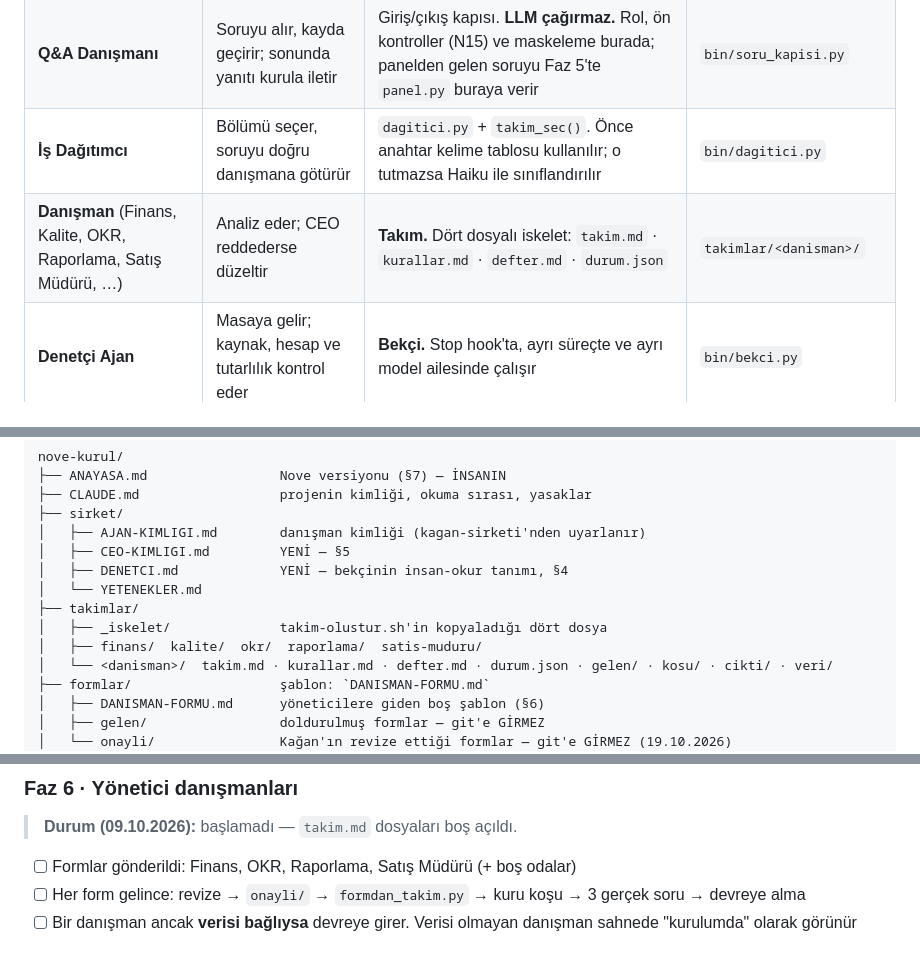
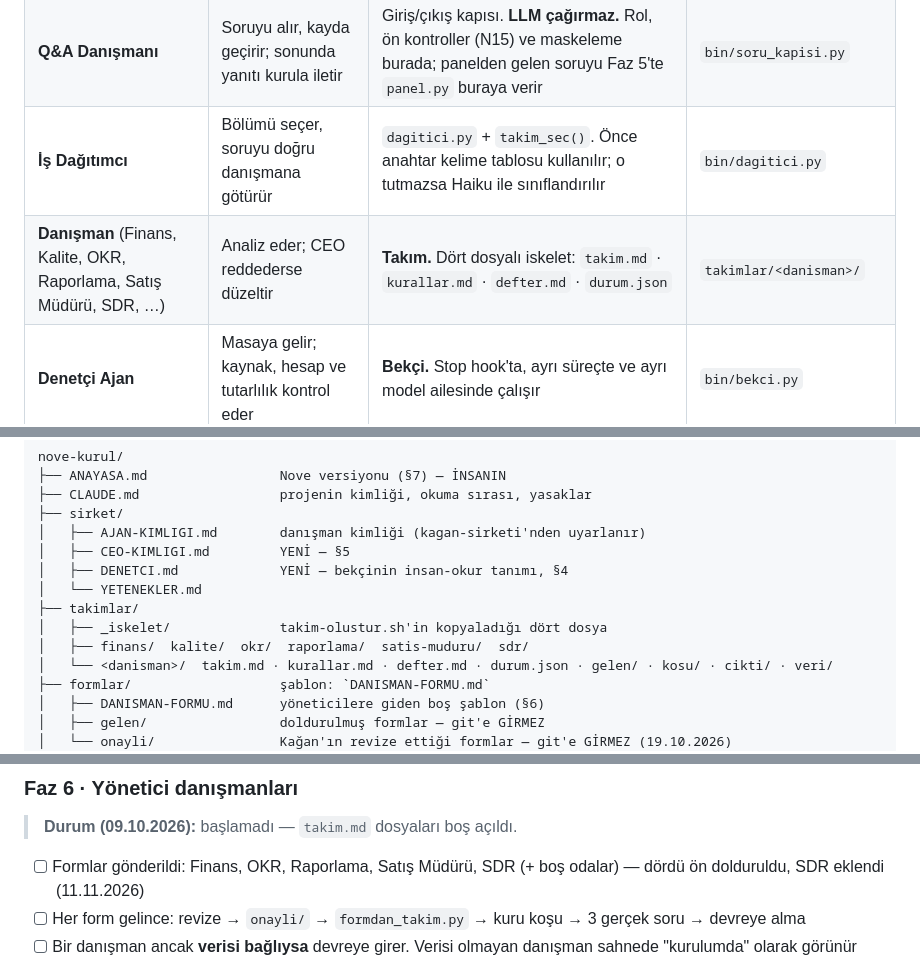
Before and after one commit to sOrcerercs/nove-kurul, a Markdown page: NOVE-KURULUM.md, 3 parts joined by grey strips. GitHub-like rendering.

Commit message:
feat(sdr): SDR Danışmanı kurulumda — Satış Müdürü'nden ayrıldı
SDR soruları (lead, engage, booked, AFRT, arama denemesi, overdue) ayrı
danışmana gider (Kağan, 11.11.2026). Klasör yalnız başlıklı takim.md ile
açıldı; form gelene kadar ayar.kurulumda_mi → True, sürücü koşturmaz.

Co-Authored-By: Claude Opus 5.5 <noreply@anthropic.com>

```diff
--- a/NOVE-KURULUM.md
+++ b/NOVE-KURULUM.md
@@ -60,7 +60,7 @@
 | **Kurul üyesi** (insan) | Soruyu sorar, yanıtı okur | Panel kullanıcısı (e-posta + şifre girişi, N11) | — |
 | **Q&A Danışmanı** | Soruyu alır, kayda geçirir; sonunda yanıtı kurula iletir | Giriş/çıkış kapısı. **LLM çağırmaz.** Rol, ön kontroller (N15) ve maskeleme burada; panelden gelen soruyu Faz 5'te `panel.py` buraya verir | `bin/soru_kapisi.py` |
 | **İş Dağıtımcı** | Bölümü seçer, soruyu doğru danışmana götürür | `dagitici.py` + `takim_sec()`. Önce anahtar kelime tablosu kullanılır; o tutmazsa Haiku ile sınıflandırılır | `bin/dagitici.py` |
-| **Danışman** (Finans, Kalite, OKR, Raporlama, Satış Müdürü, …) | Analiz eder; CEO reddederse düzeltir | **Takım.** Dört dosyalı iskelet: `takim.md` · `kurallar.md` · `defter.md` · `durum.json` | `takimlar/<danisman>/` |
+| **Danışman** (Finans, Kalite, OKR, Raporlama, Satış Müdürü, SDR, …) | Analiz eder; CEO reddederse düzeltir | **Takım.** Dört dosyalı iskelet: `takim.md` · `kurallar.md` · `defter.md` · `durum.json` | `takimlar/<danisman>/` |
 | **Denetçi Ajan** | Masaya gelir; kaynak, hesap ve tutarlılık kontrol eder | **Bekçi.** Stop hook'ta, ayrı süreçte ve ayrı model ailesinde çalışır | `bin/bekci.py` |
 | **CEO Ajanı** | Bekçi'nin onayladığı çıktıyı ikinci kez kontrol eder, onaylar | **Yeni.** Bekçi kabulünden sonra çalışan ayrı bir `claude -p` koşusu: double check + onay şeması | `bin/ceo.py`, `sirket/CEO-KIMLIGI.md` |
 | **Yanıt defteri** (sekme, eski adı Karar defteri) | Sorulan soruların onaylı yanıtlarının listesi | `yanit_defteri.py` (`karar_defter.py`'den türer). Ona yalnız sürücü yazar | `yanitlar/` |
@@ -130,7 +130,7 @@ nove-kurul/
 │   └── YETENEKLER.md
 ├── takimlar/
 │   ├── _iskelet/              takim-olustur.sh'in kopyaladığı dört dosya
-│   ├── finans/  kalite/  okr/  raporlama/  satis-muduru/
+│   ├── finans/  kalite/  okr/  raporlama/  satis-muduru/  sdr/
 │   └── <danisman>/  takim.md · kurallar.md · defter.md · durum.json · gelen/ · kosu/ · cikti/ · veri/
 ├── formlar/                   şablon: `DANISMAN-FORMU.md`
 │   ├── DANISMAN-FORMU.md      yöneticilere giden boş şablon (§6)
@@ -504,7 +504,7 @@ ve `qa-koclugu-kurgusu` taşınır.
 ### Faz 6 · Yönetici danışmanları
 > **Durum (09.10.2026):** başlamadı — `takim.md` dosyaları boş açıldı.
 
-- [ ] Formlar gönderildi: Finans, OKR, Raporlama, Satış Müdürü (+ boş odalar)
+- [ ] Formlar gönderildi: Finans, OKR, Raporlama, Satış Müdürü, SDR (+ boş odalar) — dördü ön dolduruldu, SDR eklendi (11.11.2026)
 - [ ] Her form gelince: revize → `onayli/` → `formdan_takim.py` → kuru koşu → 3 gerçek soru → devreye alma
 - [ ] Bir danışman ancak **verisi bağlıysa** devreye girer. Verisi olmayan danışman sahnede "kurulumda" olarak görünür
 
```
Also changed, not shown: CLAUDE.md (+1 -0 lines), takimlar/sdr/takim.md (added, +1 -0 lines).
